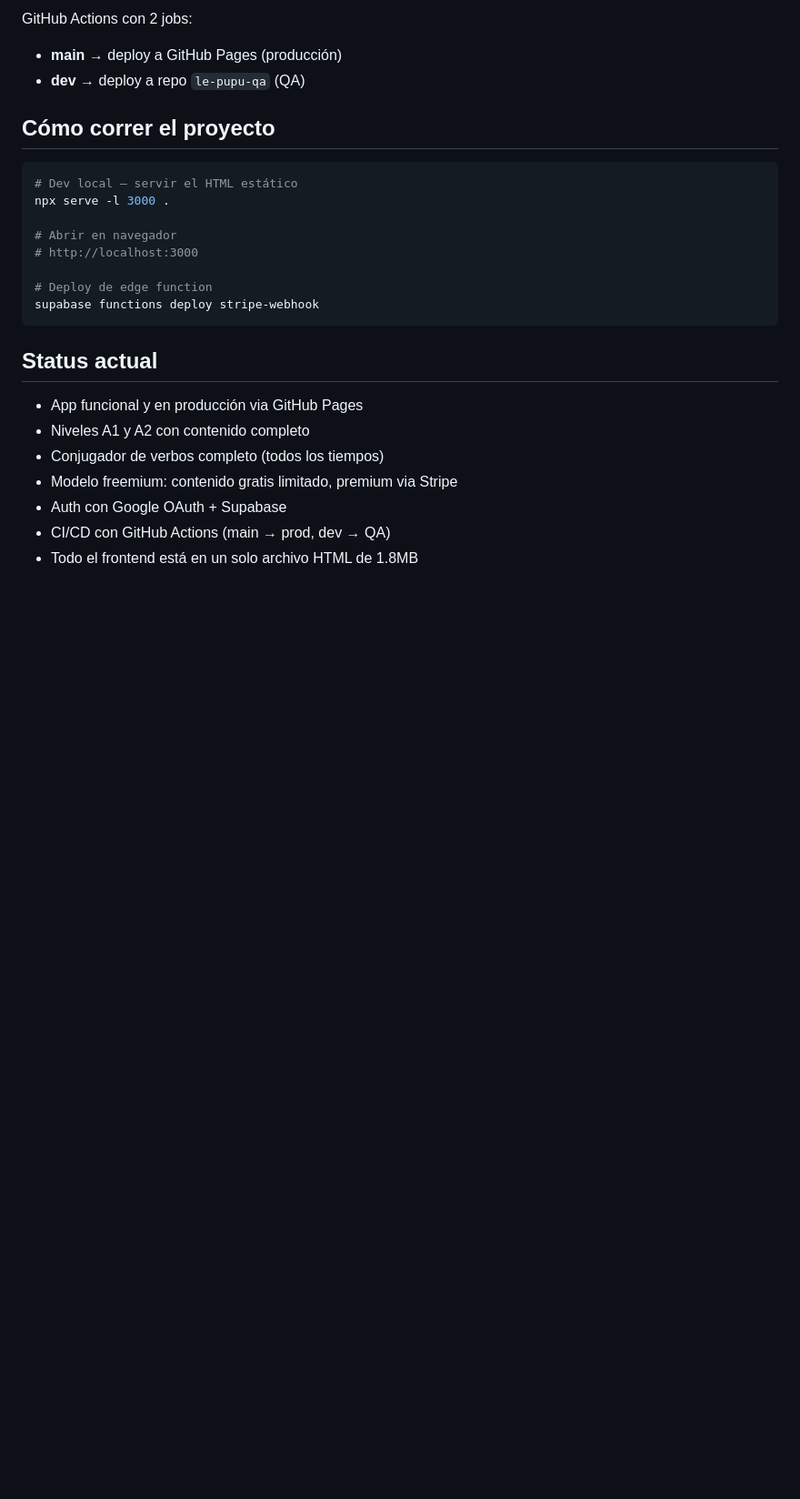
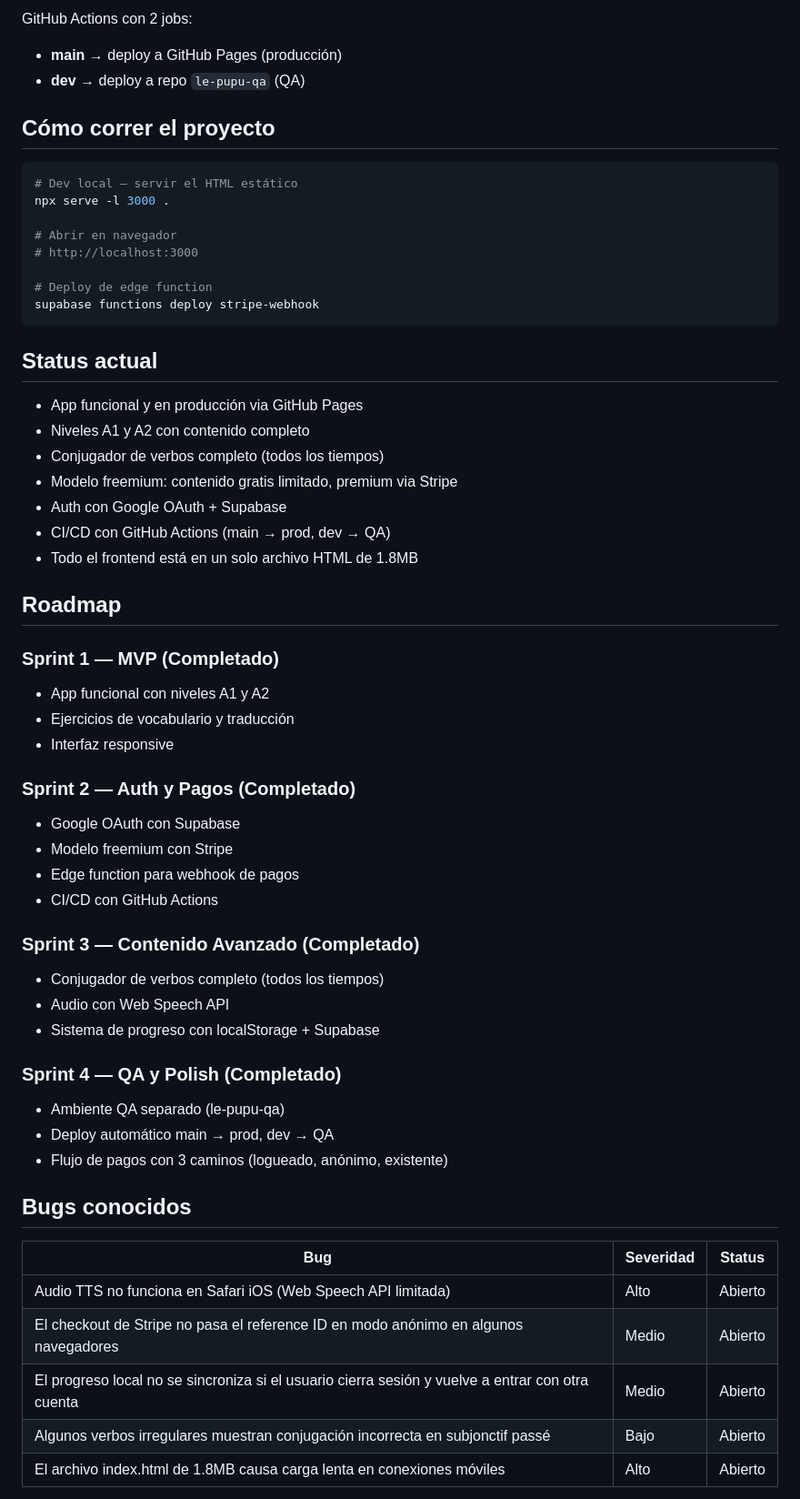
Before and after one commit to evaldez50/le-pupu-le-guagua, a Markdown page: PROJECT.md, the part around one of its changes. Shown at 91% size. GitHub-like rendering; blank space fills up the shorter version.

Commit message:
docs: add roadmap, bugs, and next steps sections to PROJECT.md

```diff
--- a/PROJECT.md
+++ b/PROJECT.md
@@ -97,3 +97,39 @@ supabase functions deploy stripe-webhook
 - CI/CD con GitHub Actions (main → prod, dev → QA)
 - Todo el frontend está en un solo archivo HTML de 1.8MB
 
+
+## Roadmap
+
+### Sprint 1 — MVP (Completado)
+- App funcional con niveles A1 y A2
+- Ejercicios de vocabulario y traducción
+- Interfaz responsive
+
+### Sprint 2 — Auth y Pagos (Completado)
+- Google OAuth con Supabase
+- Modelo freemium con Stripe
+- Edge function para webhook de pagos
+- CI/CD con GitHub Actions
+
+### Sprint 3 — Contenido Avanzado (Completado)
+- Conjugador de verbos completo (todos los tiempos)
+- Audio con Web Speech API
+- Sistema de progreso con localStorage + Supabase
+
+### Sprint 4 — QA y Polish (Completado)
+- Ambiente QA separado (le-pupu-qa)
+- Deploy automático main → prod, dev → QA
+- Flujo de pagos con 3 caminos (logueado, anónimo, existente)
+
+
+## Bugs conocidos
+
+| Bug | Severidad | Status |
+|---|---|---|
+| Audio TTS no funciona en Safari iOS (Web Speech API limitada) | Alto | Abierto |
+| El checkout de Stripe no pasa el reference ID en modo anónimo en algunos navegadores | Medio | Abierto |
+| El progreso local no se sincroniza si el usuario cierra sesión y vuelve a entrar con otra cuenta | Medio | Abierto |
+| Algunos verbos irregulares muestran conjugación incorrecta en subjonctif passé | Bajo | Abierto |
+| El archivo index.html de 1.8MB causa carga lenta en conexiones móviles | Alto | Abierto |
+
+
```
Also changed, not shown: other parts of PROJECT.md (+11 -0 lines).
